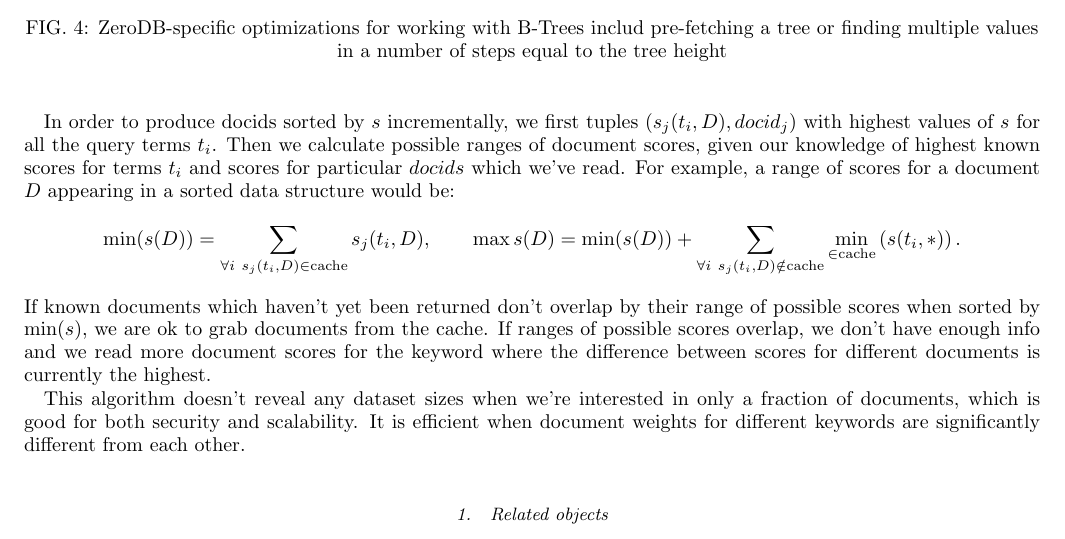
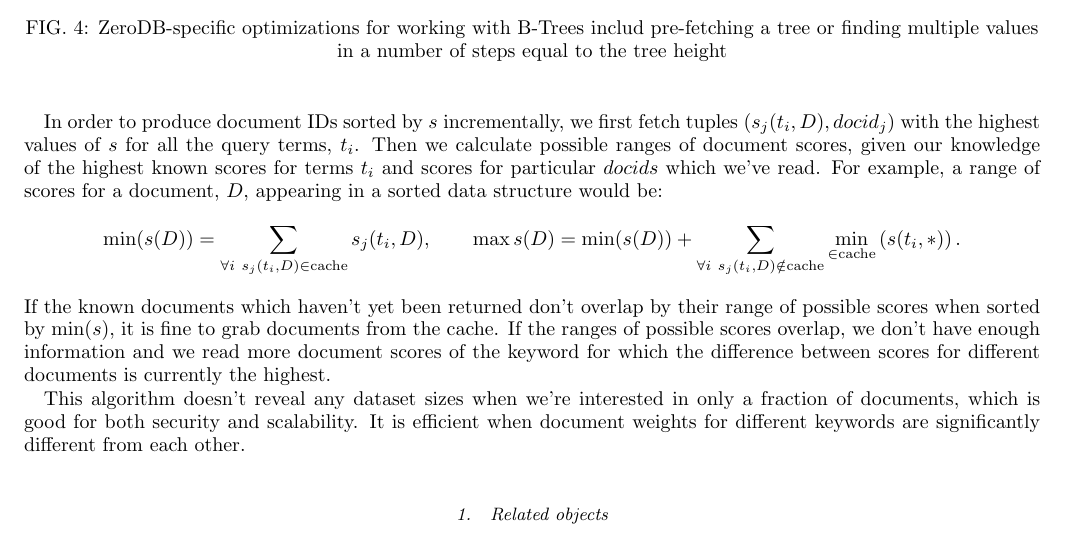
Before and after one commit to nucypher/zerodb-whitepaper, a LaTeX paper (zerodb.tex): part of page 5 of 11, cut so that both start at the same text. Compiled offline with pdfLaTeX.

Commit message:
Clarify incremental full-text search

```diff
--- a/zerodb.tex
+++ b/zerodb.tex
@@ -214,14 +214,14 @@
 This results in having to sum up the scores, $TF(t,D)/\sqrt{|D|}$, by which document references are pre-ordered (in descending order)
 with weights, $IDF^2/\sqrt{\sum IDF}$, calculated at query time.
 
-In order to produce docids sorted by $s$ incrementally, we first tuples $(s_j(t_i, D), docid_j)$ with highest values of $s$ for all the query terms $t_i$.
-Then we calculate possible ranges of document scores, given our knowledge of highest known scores for terms $t_i$ and scores for particular $docids$ which we've read.
-For example, a range of scores for a document $D$ appearing in a sorted data structure would be:
+In order to produce document IDs sorted by $s$ incrementally, we first fetch tuples $(s_j(t_i, D), docid_j)$ with the highest values of $s$ for all the query terms, $t_i$.
+Then we calculate possible ranges of document scores, given our knowledge of the highest known scores for terms $t_i$ and scores for particular $docids$ which we've read.
+For example, a range of scores for a document, $D$, appearing in a sorted data structure would be:
 $$\min(s(D)) = \sum_{\forall i~s_j(t_i, D)\in\text{cache}} s_j(t_i, D),\qquad
 \max{s(D)} = \min(s(D)) + \sum_{\forall i~s_j(t_i, D)\notin\text{cache}} \min_{\in\text{cache}}\left(s(t_i, *)\right).$$
-If known documents which haven't yet been returned don't overlap by their range of possible scores when sorted by $\min(s)$,
-we are ok to grab documents from the cache.
-If ranges of possible scores overlap, we don't have enough info and we read more document scores for the keyword where the difference between scores for different documents is currently the highest.
+If the known documents which haven't yet been returned don't overlap by their range of possible scores when sorted by $\min(s)$,
+it is fine to grab documents from the cache.
+If the ranges of possible scores overlap, we don't have enough information and we read more document scores of the keyword for which the difference between scores for different documents is currently the highest.
 
 This algorithm doesn't reveal any dataset sizes when we're interested in only a fraction of documents, which is good for both security and scalability.
 It is efficient when document weights for different keywords are significantly different from each other.
```
